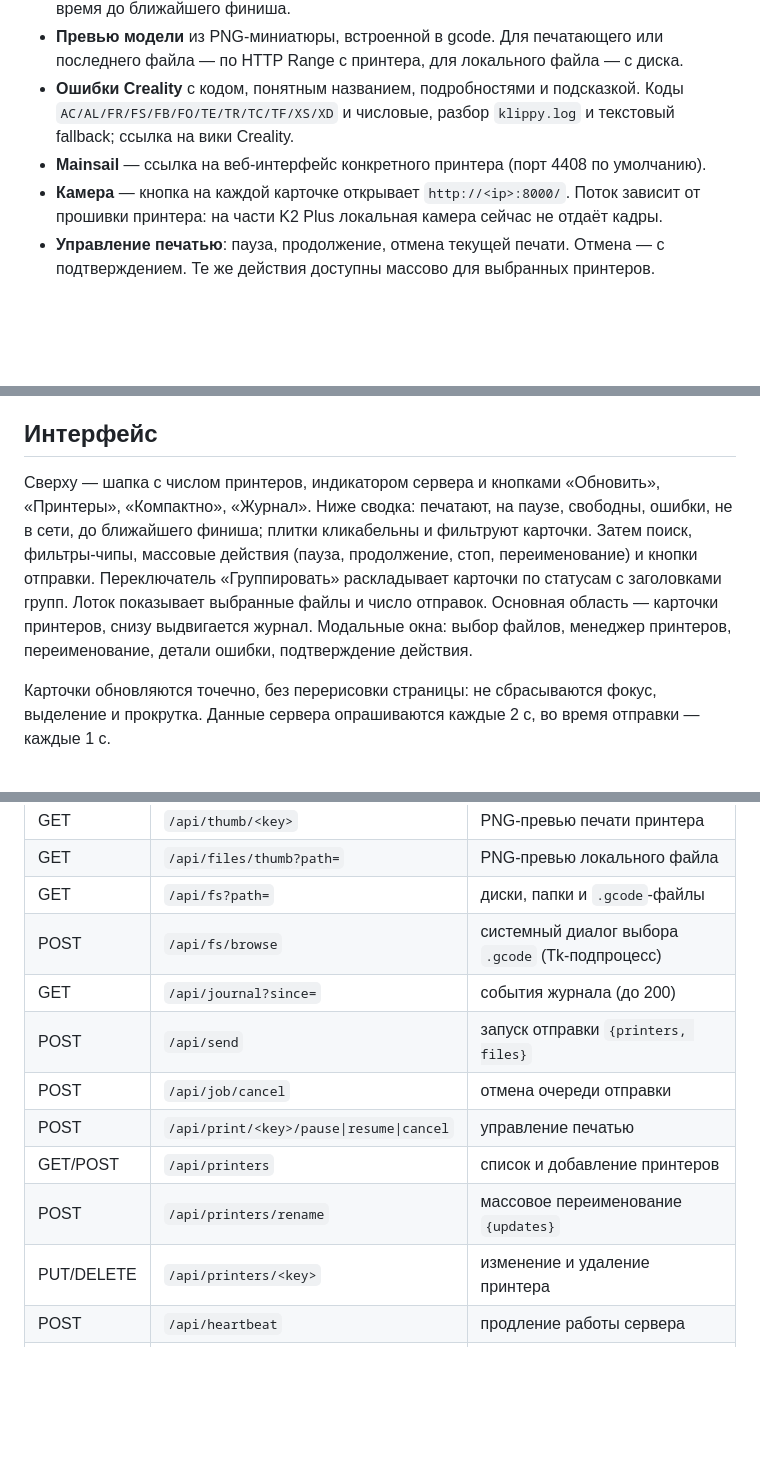
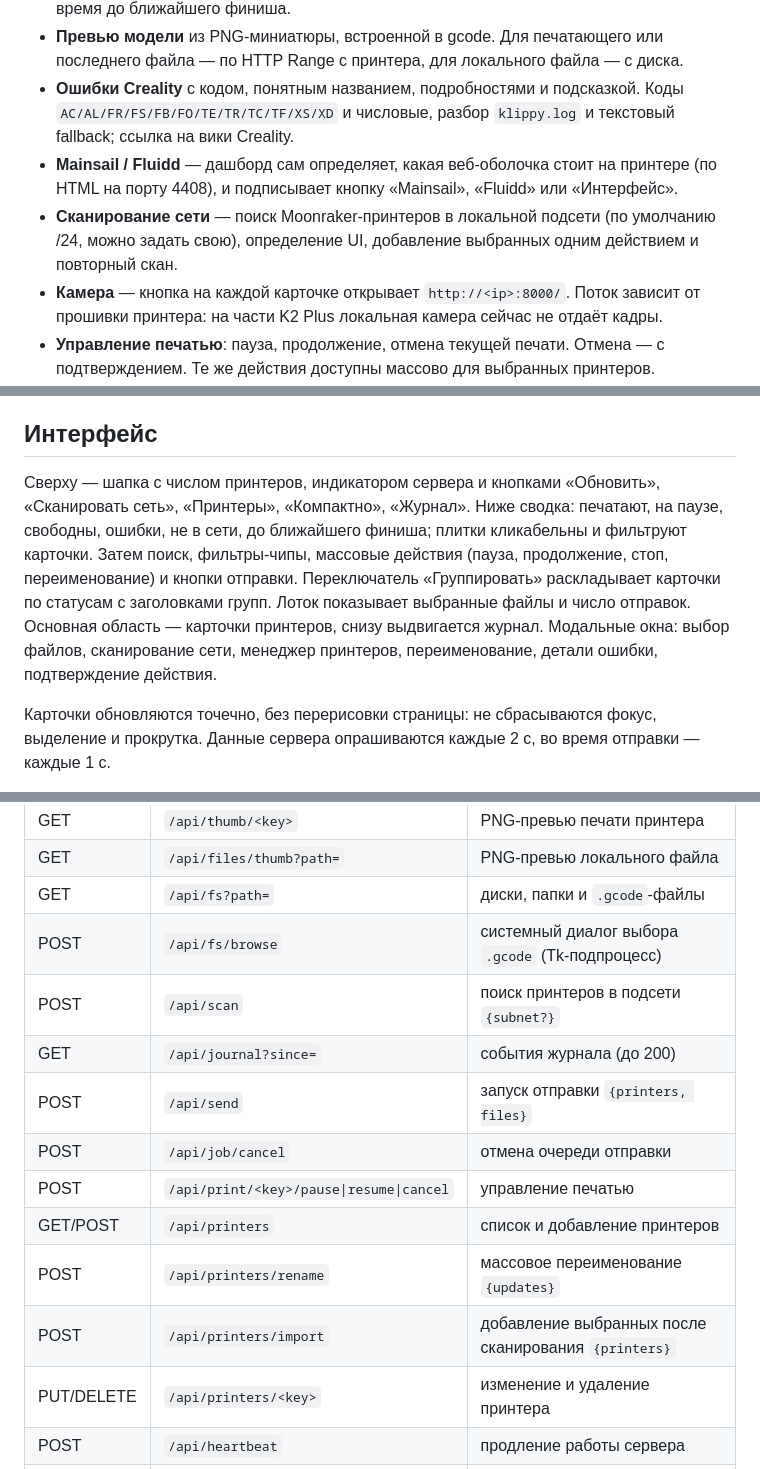
Before and after one commit to italeex/print-farm-sender, a Markdown page: README.md, 3 parts joined by grey strips. Drawn GitHub-style; blank space fills up the shorter version.

Commit message:
docs: document ui detection and network scan

```diff
--- a/README.md
+++ b/README.md
@@ -10,7 +10,8 @@
 - **Статусы**: «Печатает», «Пауза», «Свободен», «Ошибка», «Не в сети». Сводка по ферме и время до ближайшего финиша.
 - **Превью модели** из PNG-миниатюры, встроенной в gcode. Для печатающего или последнего файла — по HTTP Range с принтера, для локального файла — с диска.
 - **Ошибки Creality** с кодом, понятным названием, подробностями и подсказкой. Коды `AC/AL/FR/FS/FB/FO/TE/TR/TC/TF/XS/XD` и числовые, разбор `klippy.log` и текстовый fallback; ссылка на вики Creality.
-- **Mainsail** — ссылка на веб-интерфейс конкретного принтера (порт 4408 по умолчанию).
+- **Mainsail / Fluidd** — дашборд сам определяет, какая веб-оболочка стоит на принтере (по HTML на порту 4408), и подписывает кнопку «Mainsail», «Fluidd» или «Интерфейс».
+- **Сканирование сети** — поиск Moonraker-принтеров в локальной подсети (по умолчанию /24, можно задать свою), определение UI, добавление выбранных одним действием и повторный скан.
 - **Камера** — кнопка на каждой карточке открывает `http://<ip>:8000/`. Поток зависит от прошивки принтера: на части K2 Plus локальная камера сейчас не отдаёт кадры.
 - **Управление печатью**: пауза, продолжение, отмена текущей печати. Отмена — с подтверждением. Те же действия доступны массово для выбранных принтеров.
 - **Переименование**: пункт на карточке и массовое переименование по шаблону `{n}`, `{ip}`, `{name}`, `{host}` (например, `K2-{n}`).
@@ -32,7 +33,7 @@
 
 ## Интерфейс
 
-Сверху — шапка с числом принтеров, индикатором сервера и кнопками «Обновить», «Принтеры», «Компактно», «Журнал». Ниже сводка: печатают, на паузе, свободны, ошибки, не в сети, до ближайшего финиша; плитки кликабельны и фильтруют карточки. Затем поиск, фильтры-чипы, массовые действия (пауза, продолжение, стоп, переименование) и кнопки отправки. Переключатель «Группировать» раскладывает карточки по статусам с заголовками групп. Лоток показывает выбранные файлы и число отправок. Основная область — карточки принтеров, снизу выдвигается журнал. Модальные окна: выбор файлов, менеджер принтеров, переименование, детали ошибки, подтверждение действия.
+Сверху — шапка с числом принтеров, индикатором сервера и кнопками «Обновить», «Сканировать сеть», «Принтеры», «Компактно», «Журнал». Ниже сводка: печатают, на паузе, свободны, ошибки, не в сети, до ближайшего финиша; плитки кликабельны и фильтруют карточки. Затем поиск, фильтры-чипы, массовые действия (пауза, продолжение, стоп, переименование) и кнопки отправки. Переключатель «Группировать» раскладывает карточки по статусам с заголовками групп. Лоток показывает выбранные файлы и число отправок. Основная область — карточки принтеров, снизу выдвигается журнал. Модальные окна: выбор файлов, сканирование сети, менеджер принтеров, переименование, детали ошибки, подтверждение действия.
 
 Карточки обновляются точечно, без перерисовки страницы: не сбрасываются фокус, выделение и прокрутка. Данные сервера опрашиваются каждые 2 с, во время отправки — каждые 1 с.
 
@@ -80,12 +81,14 @@
 | GET | `/api/files/thumb?path=` | PNG-превью локального файла |
 | GET | `/api/fs?path=` | диски, папки и `.gcode`-файлы |
 | POST | `/api/fs/browse` | системный диалог выбора `.gcode` (Tk-подпроцесс) |
+| POST | `/api/scan` | поиск принтеров в подсети `{subnet?}` |
 | GET | `/api/journal?since=` | события журнала (до 200) |
 | POST | `/api/send` | запуск отправки `{printers, files}` |
 | POST | `/api/job/cancel` | отмена очереди отправки |
 | POST | `/api/print/<key>/pause\|resume\|cancel` | управление печатью |
 | GET/POST | `/api/printers` | список и добавление принтеров |
 | POST | `/api/printers/rename` | массовое переименование `{updates}` |
+| POST | `/api/printers/import` | добавление выбранных после сканирования `{printers}` |
 | PUT/DELETE | `/api/printers/<key>` | изменение и удаление принтера |
 | POST | `/api/heartbeat` | продление работы сервера |
 | POST | `/api/shutdown` | корректная остановка |
```
Also changed, not shown: other parts of README.md (+1 -1 lines).
